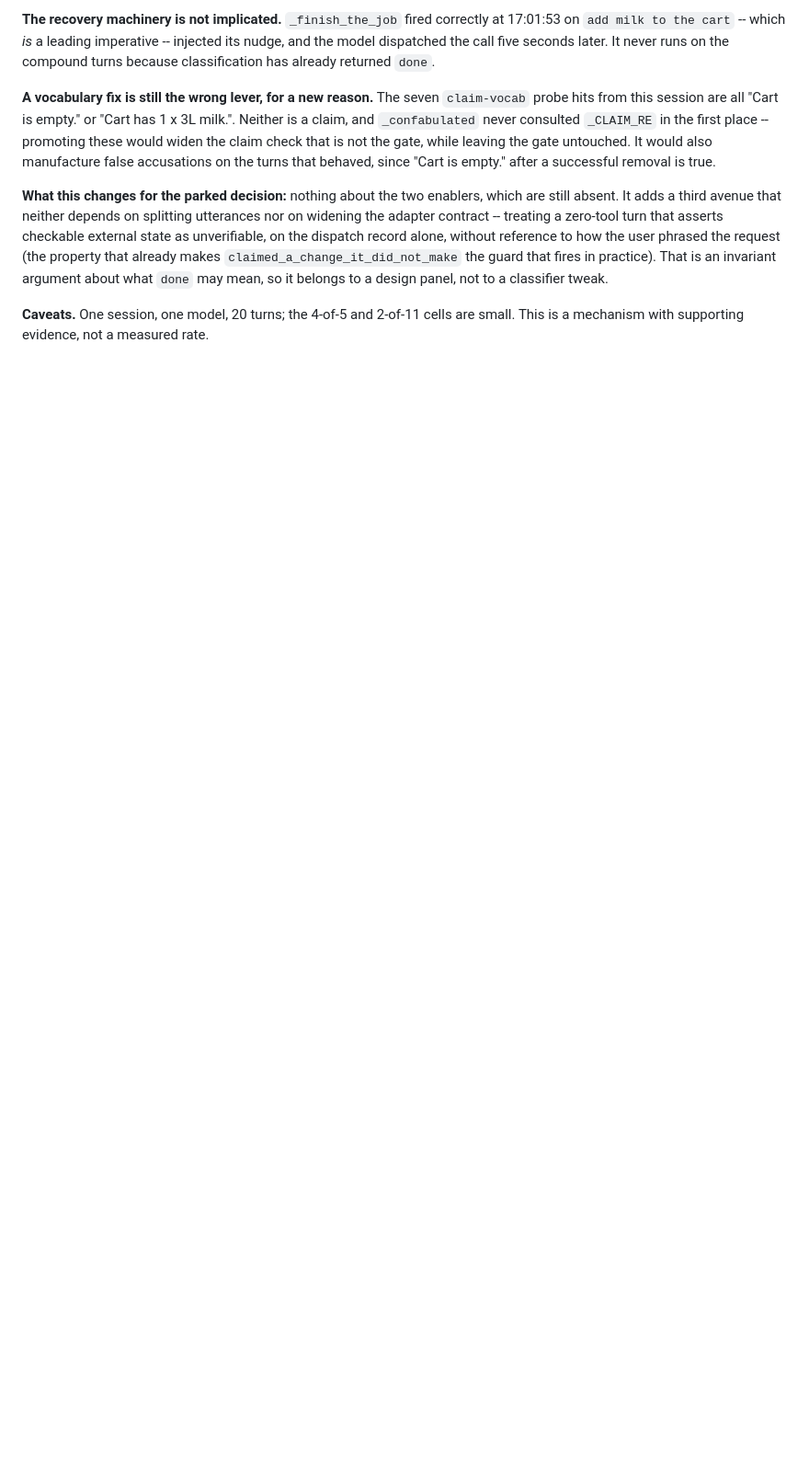
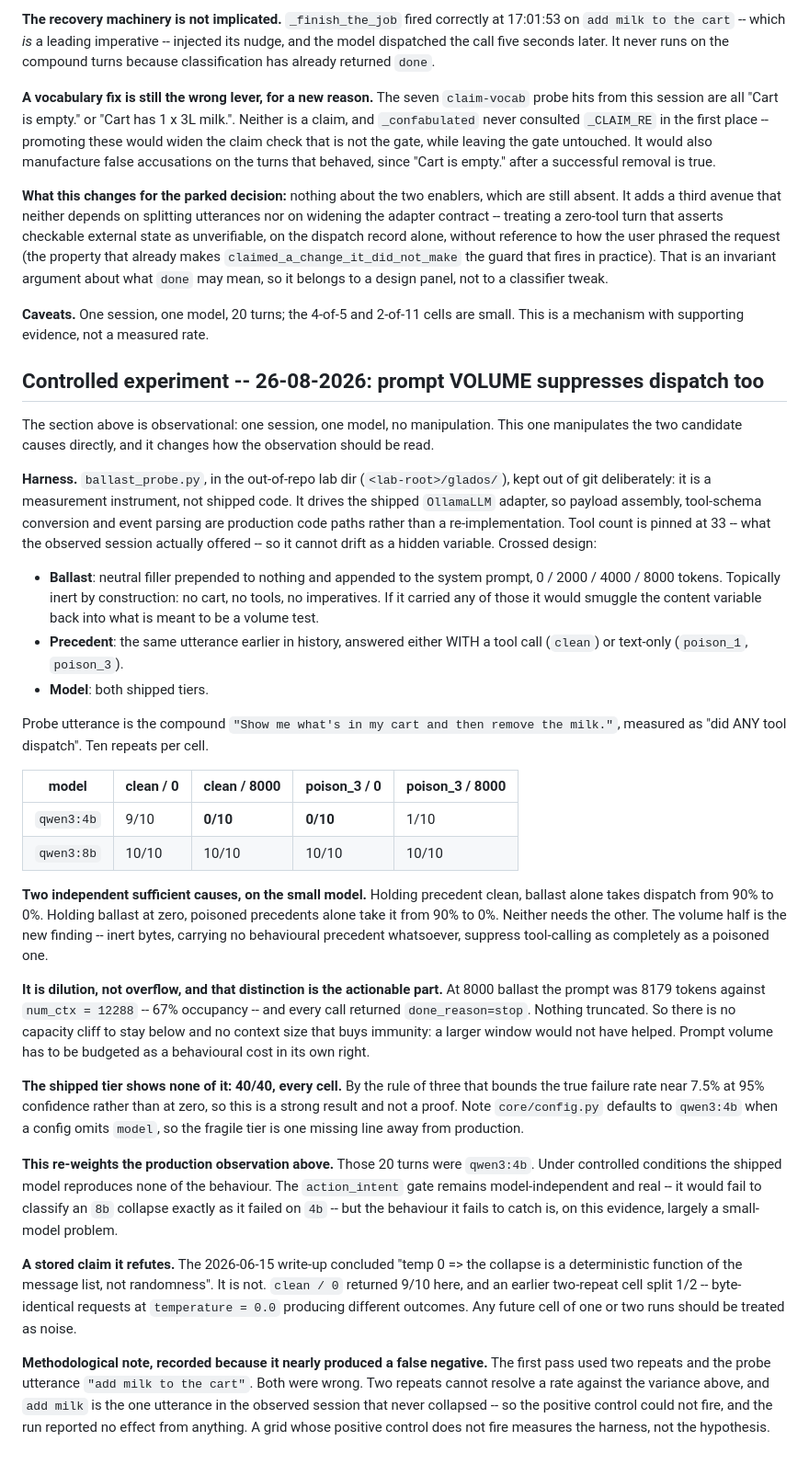
Before and after one commit to Qcko/Glados, a Markdown page: DESIGN-turn-outcome-guards.md, the part around the change. Shown at 92% size. Rendered like a GitHub page; blank space fills up the shorter version.

Commit message:
docs: prompt volume suppresses tool dispatch, so memory needs a budget
Controlled experiment behind this: crossed ballast x precedent, ten
repeats a cell, driving the shipped OllamaLLM adapter rather than a
re-implementation.

    model      clean/0  clean/8000  poison_3/0  poison_3/8000
    qwen3:4b     9/10       0/10        0/10         1/10
    qwen3:8b    10/10      10/10       10/10        10/10

Two findings worth the words.

Topically inert ballast -- no domain content, no tools, no imperatives --
takes the small model from 90% to 0% dispatch on a CLEAN history. A
poisoned precedent is not required; prompt volume is a sufficient cause
by itself. And it is dilution rather than overflow: 8179 tokens against
num_ctx 12288, every call done_reason=stop, nothing truncated. So a
larger context window buys no immunity, which is the opposite of the
intuition it corrects.

The shipped tier was untouched, 40/40. Rule of three puts its true rate
near 7.5% rather than zero, and core/config.py still defaults to the
fragile tier when a config omits `model`.

ARCHITECTURE sections 8 and 14 gain the consequence: injected memory
needs a BUDGET as well as a gate. Everything in section 14 decides
whether bytes may be trusted; none of it asked whether the brain can
still act with that many of them in front of it. It also re-derives
"never auto-written" from a non-security direction -- an auto-writer
grows the prompt without bound, and growth alone suppresses dispatch.

The design doc also records two method traps, because each nearly
produced a false negative: two repeats cannot resolve a rate against the
observed variance, and the first probe utterance was the one that never
collapsed in the real traces, so the positive control could not fire and
the grid reported no effect from anything.

Also corrected: the 2026-06-15 claim that temp 0 makes the collapse a
deterministic function of the message list. Byte-identical requests at
temperature 0 disagree.

```diff
--- a/DESIGN-turn-outcome-guards.md
+++ b/DESIGN-turn-outcome-guards.md
@@ -218,3 +218,73 @@ mean, so it belongs to a design panel, not to a classifier tweak.
 
 **Caveats.** One session, one model, 20 turns; the 4-of-5 and 2-of-11 cells are
 small. This is a mechanism with supporting evidence, not a measured rate.
+
+## Controlled experiment -- 26-08-2026: prompt VOLUME suppresses dispatch too
+
+The section above is observational: one session, one model, no manipulation.
+This one manipulates the two candidate causes directly, and it changes how the
+observation should be read.
+
+**Harness.** `ballast_probe.py`, in the out-of-repo lab dir
+(`<lab-root>/glados/`), kept out of git deliberately: it is a measurement
+instrument, not shipped code. It drives the
+shipped `OllamaLLM` adapter, so payload assembly, tool-schema conversion and
+event parsing are production code paths rather than a re-implementation. Tool
+count is pinned at 33 -- what the observed session actually offered -- so it
+cannot drift as a hidden variable. Crossed design:
+
+- **Ballast**: neutral filler prepended to nothing and appended to the system
+  prompt, 0 / 2000 / 4000 / 8000 tokens. Topically inert by construction: no
+  cart, no tools, no imperatives. If it carried any of those it would smuggle
+  the content variable back into what is meant to be a volume test.
+- **Precedent**: the same utterance earlier in history, answered either WITH a
+  tool call (`clean`) or text-only (`poison_1`, `poison_3`).
+- **Model**: both shipped tiers.
+
+Probe utterance is the compound `"Show me what's in my cart and then remove the
+milk."`, measured as "did ANY tool dispatch". Ten repeats per cell.
+
+| model | clean / 0 | clean / 8000 | poison_3 / 0 | poison_3 / 8000 |
+| --- | --- | --- | --- | --- |
+| `qwen3:4b` | 9/10 | **0/10** | **0/10** | 1/10 |
+| `qwen3:8b` | 10/10 | 10/10 | 10/10 | 10/10 |
+
+**Two independent sufficient causes, on the small model.** Holding precedent
+clean, ballast alone takes dispatch from 90% to 0%. Holding ballast at zero,
+poisoned precedents alone take it from 90% to 0%. Neither needs the other.
+The volume half is the new finding -- inert bytes, carrying no behavioural
+precedent whatsoever, suppress tool-calling as completely as a poisoned one.
+
+**It is dilution, not overflow, and that distinction is the actionable part.**
+At 8000 ballast the prompt was 8179 tokens against `num_ctx = 12288` -- 67%
+occupancy -- and every call returned `done_reason=stop`. Nothing truncated.
+So there is no capacity cliff to stay below and no context size that buys
+immunity: a larger window would not have helped. Prompt volume has to be
+budgeted as a behavioural cost in its own right.
+
+**The shipped tier shows none of it: 40/40, every cell.** By the rule of three
+that bounds the true failure rate near 7.5% at 95% confidence rather than at
+zero, so this is a strong result and not a proof. Note `core/config.py`
+defaults to `qwen3:4b` when a config omits `model`, so the fragile tier is one
+missing line away from production.
+
+**This re-weights the production observation above.** Those 20 turns were
+`qwen3:4b`. Under controlled conditions the shipped model reproduces none of
+the behaviour. The `action_intent` gate remains model-independent and real --
+it would fail to classify an `8b` collapse exactly as it failed on `4b` -- but
+the behaviour it fails to catch is, on this evidence, largely a small-model
+problem.
+
+**A stored claim it refutes.** The 2026-06-15 write-up concluded "temp 0 => the
+collapse is a deterministic function of the message list, not randomness". It
+is not. `clean / 0` returned 9/10 here, and an earlier two-repeat cell split
+1/2 -- byte-identical requests at `temperature = 0.0` producing different
+outcomes. Any future cell of one or two runs should be treated as noise.
+
+**Methodological note, recorded because it nearly produced a false negative.**
+The first pass used two repeats and the probe utterance `"add milk to the
+cart"`. Both were wrong. Two repeats cannot resolve a rate against the variance
+above, and `add milk` is the one utterance in the observed session that never
+collapsed -- so the positive control could not fire, and the run reported no
+effect from anything. A grid whose positive control does not fire measures the
+harness, not the hypothesis.
```
Also changed, not shown: ARCHITECTURE.md (+24 -0 lines).
